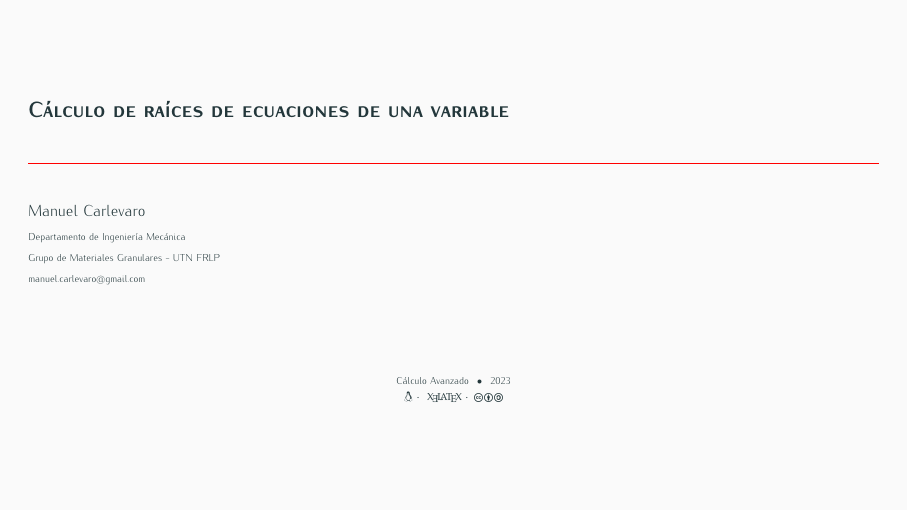
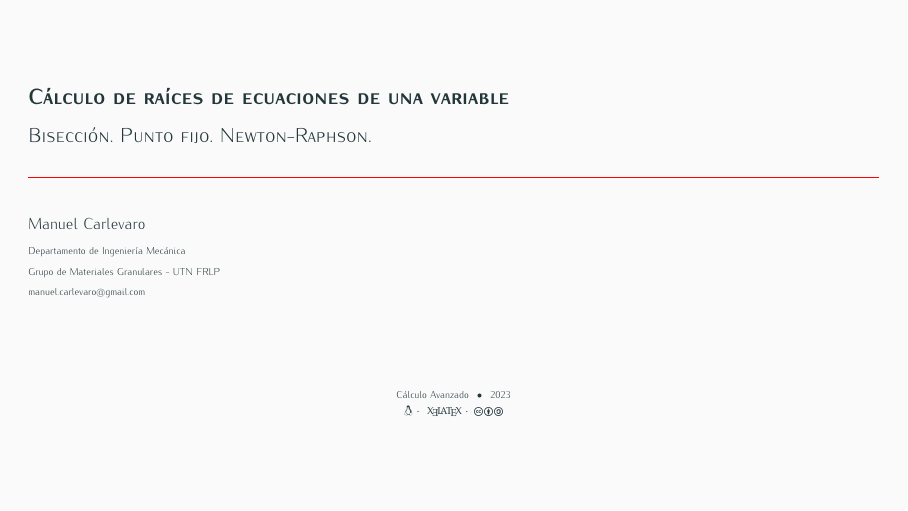
Before and after one commit to manuxch/calculo_avanzado, LaTeX slides (raices_ecuaciones/clase_07/clase_07.tex): page 1 of 27. Compiled offline with XeLaTeX.

Commit message:
Subtítulos

```diff
--- a/raices_ecuaciones/clase_07/clase_07.tex
+++ b/raices_ecuaciones/clase_07/clase_07.tex
@@ -6,7 +6,7 @@
 \input{../../utils/preamble}
 
 \title{Cálculo de raíces de ecuaciones de una variable}
-\subtitle{}
+\subtitle{Bisección. Punto fijo. Newton-Raphson.}
 
 %%%%
 % Bibliografía
```
Also changed, not shown: raices_ecuaciones/clase_07/clase_07.pdf.
